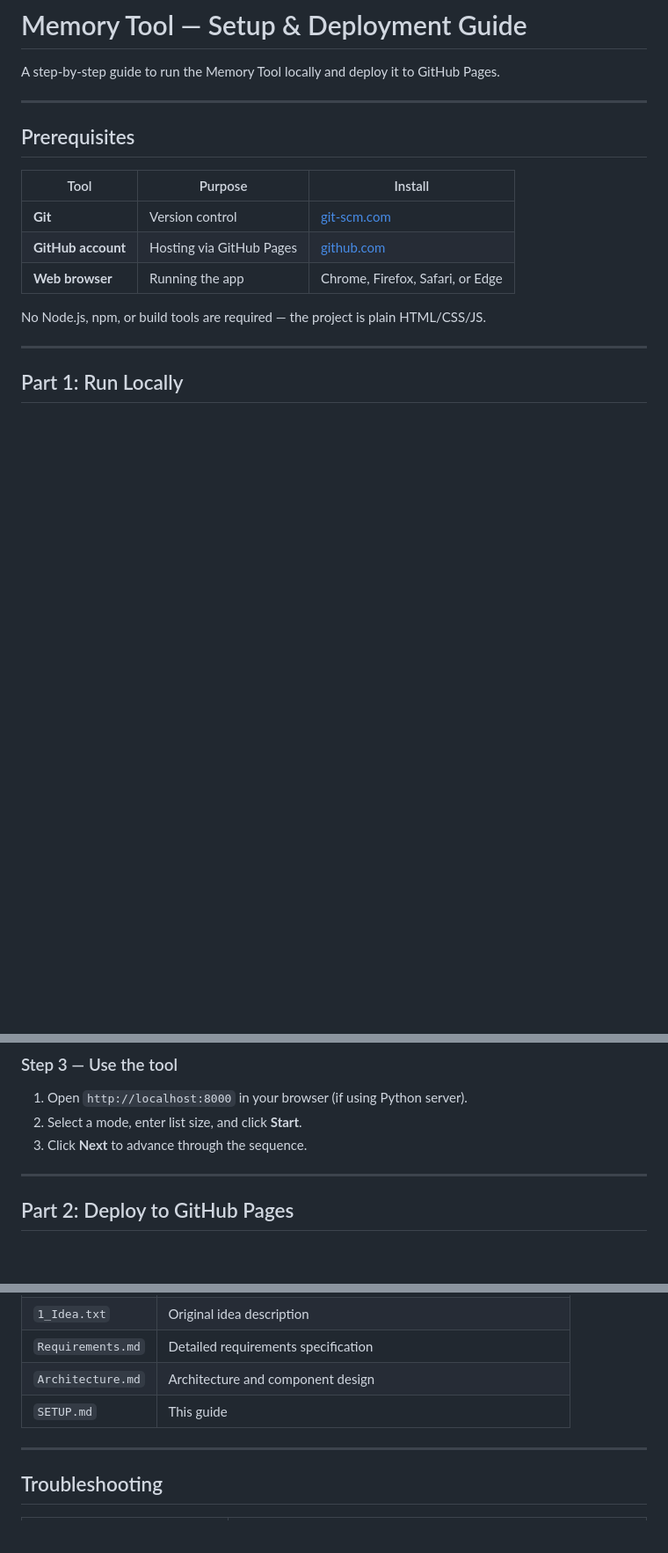
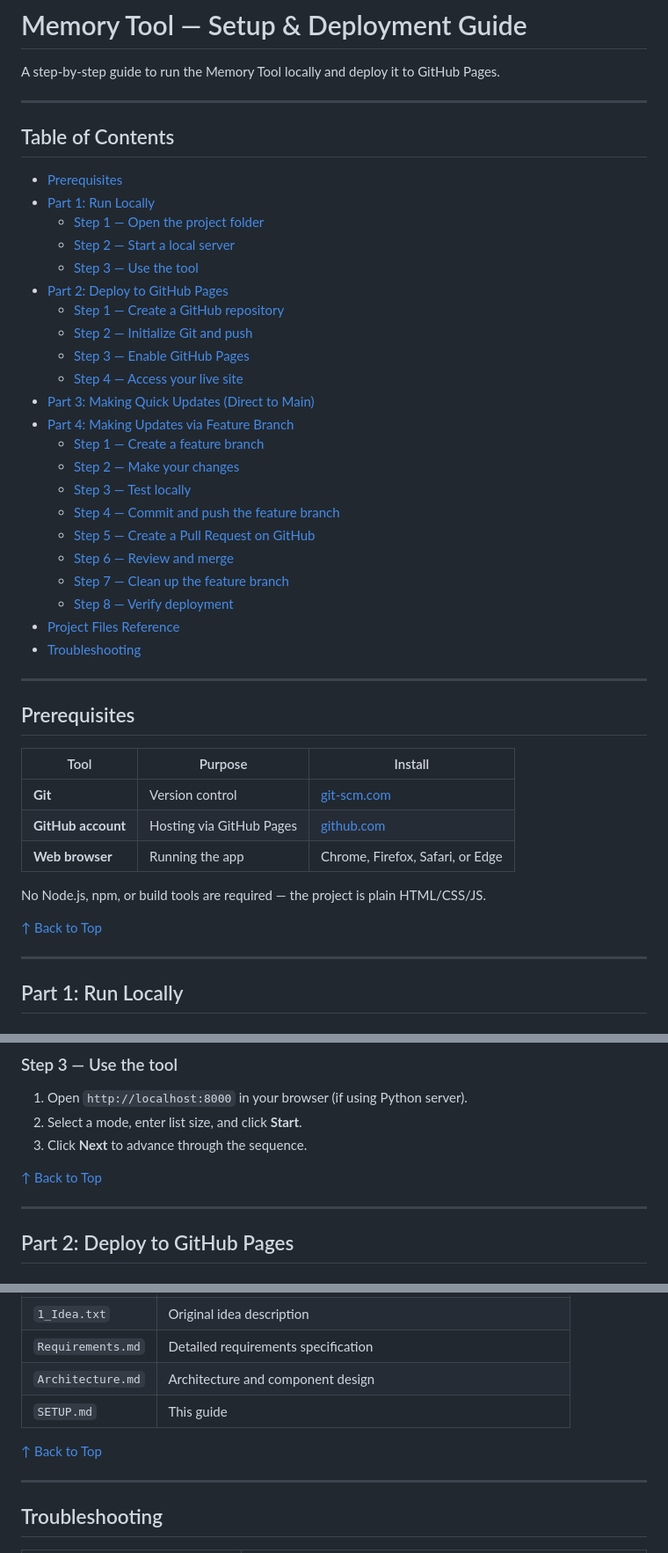
Before and after one commit to jaynote001/MemoryTool, a Markdown page: SETUP.md, 3 parts joined by grey strips. Shown at 88% size. Rendered like a GitHub page; blank space fills up the shorter version.

```diff
--- a/SETUP.md
+++ b/SETUP.md
@@ -1,6 +1,33 @@
 # Memory Tool — Setup & Deployment Guide
 
 A step-by-step guide to run the Memory Tool locally and deploy it to GitHub Pages.
+
+---
+
+## Table of Contents
+
+- [Prerequisites](#prerequisites)
+- [Part 1: Run Locally](#part-1-run-locally)
+  - [Step 1 — Open the project folder](#step-1--open-the-project-folder)
+  - [Step 2 — Start a local server](#step-2--start-a-local-server)
+  - [Step 3 — Use the tool](#step-3--use-the-tool)
+- [Part 2: Deploy to GitHub Pages](#part-2-deploy-to-github-pages)
+  - [Step 1 — Create a GitHub repository](#step-1--create-a-github-repository)
+  - [Step 2 — Initialize Git and push](#step-2--initialize-git-and-push)
+  - [Step 3 — Enable GitHub Pages](#step-3--enable-github-pages)
+  - [Step 4 — Access your live site](#step-4--access-your-live-site)
+- [Part 3: Making Quick Updates (Direct to Main)](#part-3-making-quick-updates-direct-to-main)
+- [Part 4: Making Updates via Feature Branch](#part-4-making-updates-via-feature-branch)
+  - [Step 1 — Create a feature branch](#step-1--create-a-feature-branch)
+  - [Step 2 — Make your changes](#step-2--make-your-changes)
+  - [Step 3 — Test locally](#step-3--test-locally)
+  - [Step 4 — Commit and push the feature branch](#step-4--commit-and-push-the-feature-branch)
+  - [Step 5 — Create a Pull Request on GitHub](#step-5--create-a-pull-request-on-github)
+  - [Step 6 — Review and merge](#step-6--review-and-merge)
+  - [Step 7 — Clean up the feature branch](#step-7--clean-up-the-feature-branch)
+  - [Step 8 — Verify deployment](#step-8--verify-deployment)
+- [Project Files Reference](#project-files-reference)
+- [Troubleshooting](#troubleshooting)
 
 ---
 
@@ -13,6 +40,8 @@ A step-by-step guide to run the Memory Tool locally and deploy it to GitHub Page
 | **Web browser** | Running the app | Chrome, Firefox, Safari, or Edge |
 
 No Node.js, npm, or build tools are required — the project is plain HTML/CSS/JS.
+
+[↑ Back to Top](#table-of-contents)
 
 ---
 
@@ -48,6 +77,8 @@ open index.html
 1. Open `http://localhost:8000` in your browser (if using Python server).
 2. Select a mode, enter list size, and click **Start**.
 3. Click **Next** to advance through the sequence.
+
+[↑ Back to Top](#table-of-contents)
 
 ---
 
@@ -138,6 +279,8 @@ GitHub Pages will automatically rebuild and deploy within 1–2 minutes.
 | `Architecture.md` | Architecture and component design |
 | `SETUP.md` | This guide |
 
+[↑ Back to Top](#table-of-contents)
+
 ---
 
 ## Troubleshooting
```
Also changed, not shown: other parts of SETUP.md (+116 -2 lines).
